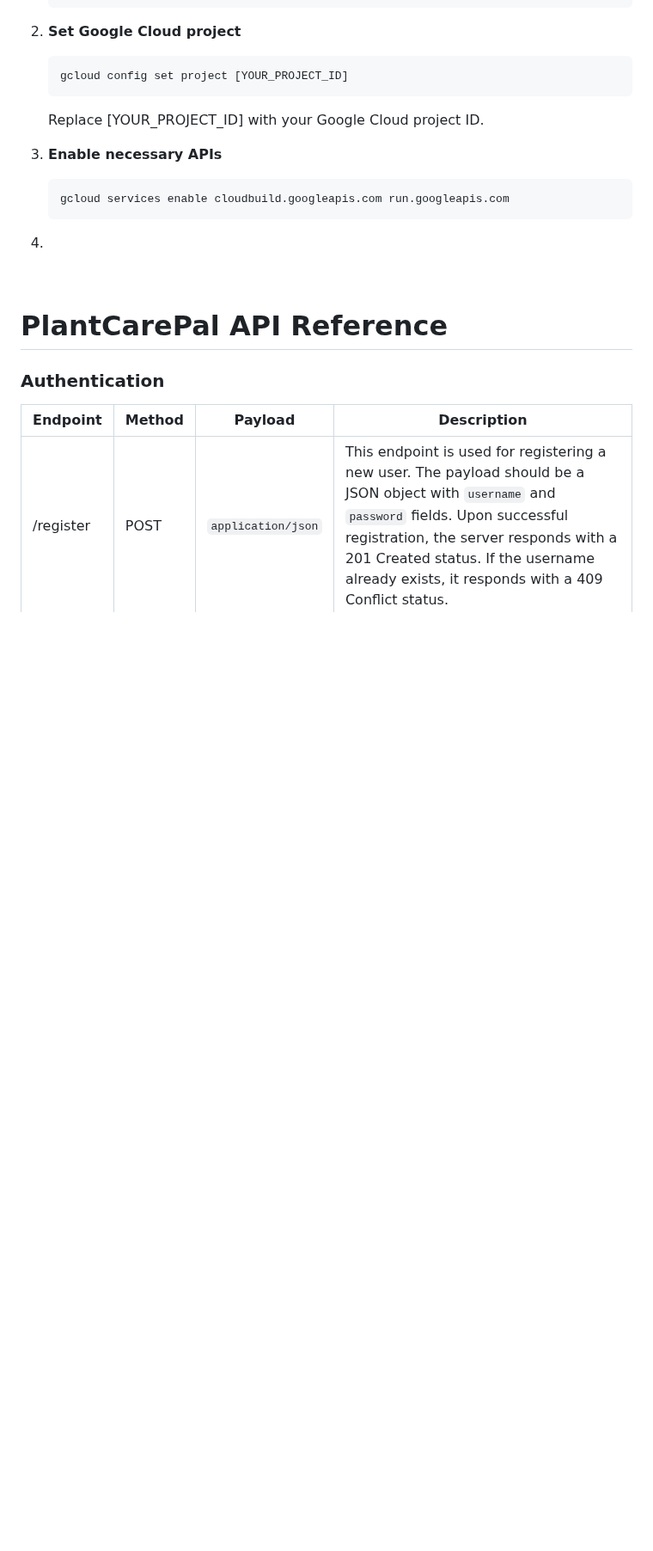
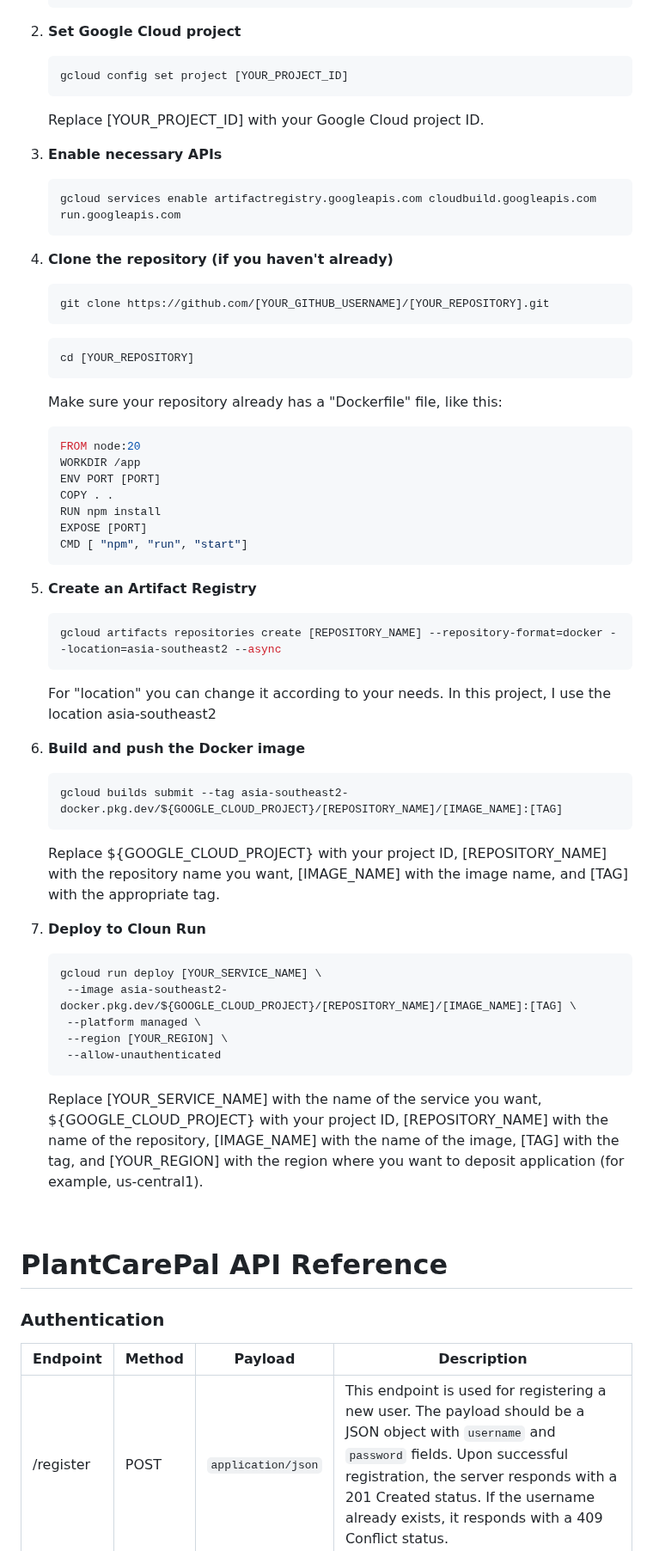
Before and after one commit to debb88/PlantCarePal, a Markdown page: README.md, the part around the change. Shown at 86% size. GitHub-like rendering; blank space fills up the shorter version.

````diff
--- a/README.md
+++ b/README.md
@@ -79,9 +79,48 @@ These are the steps in installing PlantCarePal API
 
 3. **Enable necessary APIs**
    ```sh
-   gcloud services enable cloudbuild.googleapis.com run.googleapis.com
+   gcloud services enable artifactregistry.googleapis.com cloudbuild.googleapis.com run.googleapis.com
    ```
-4.
+
+4. **Clone the repository (if you haven't already)**
+   ```sh
+   git clone https://github.com/[YOUR_GITHUB_USERNAME]/[YOUR_REPOSITORY].git
+   ```
+   ```sh
+   cd [YOUR_REPOSITORY]
+   ```
+   Make sure your repository already has a "Dockerfile" file, like this:
+   ```sh
+   FROM node:20
+   WORKDIR /app
+   ENV PORT [PORT]
+   COPY . .
+   RUN npm install
+   EXPOSE [PORT]
+   CMD [ "npm", "run", "start"]
+   ```
+
+5. **Create an Artifact Registry**
+   ```sh
+   gcloud artifacts repositories create [REPOSITORY_NAME] --repository-format=docker --location=asia-southeast2 --async
+   ```
+   For "location" you can change it according to your needs. In this project, I use the location asia-southeast2
+
+6. **Build and push the Docker image**
+   ```sh
+   gcloud builds submit --tag asia-southeast2-docker.pkg.dev/${GOOGLE_CLOUD_PROJECT}/[REPOSITORY_NAME]/[IMAGE_NAME]:[TAG]
+   ```
+   Replace ${GOOGLE_CLOUD_PROJECT} with your project ID, [REPOSITORY_NAME] with the repository name you want, [IMAGE_NAME] with the image name, and [TAG] with the appropriate tag.
+
+7. **Deploy to Cloun Run**
+   ```sh
+   gcloud run deploy [YOUR_SERVICE_NAME] \
+    --image asia-southeast2-docker.pkg.dev/${GOOGLE_CLOUD_PROJECT}/[REPOSITORY_NAME]/[IMAGE_NAME]:[TAG] \
+    --platform managed \
+    --region [YOUR_REGION] \
+    --allow-unauthenticated
+   ```
+   Replace [YOUR_SERVICE_NAME] with the name of the service you want, ${GOOGLE_CLOUD_PROJECT} with your project ID, [REPOSITORY_NAME] with the name of the repository, [IMAGE_NAME] with the name of the image, [TAG] with the tag, and [YOUR_REGION] with the region where you want to deposit application (for example, us-central1).
 
 
 <br>
````
